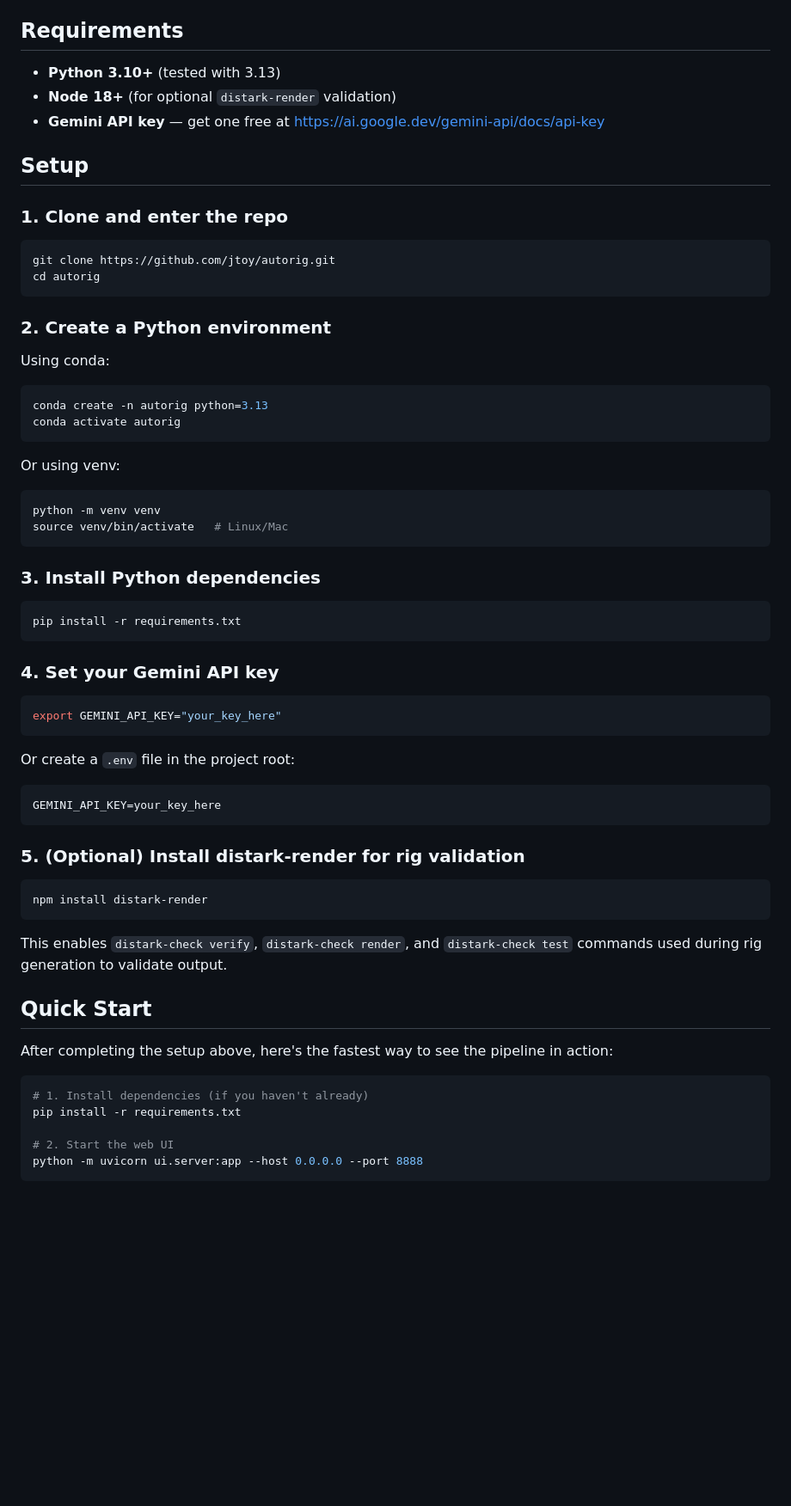
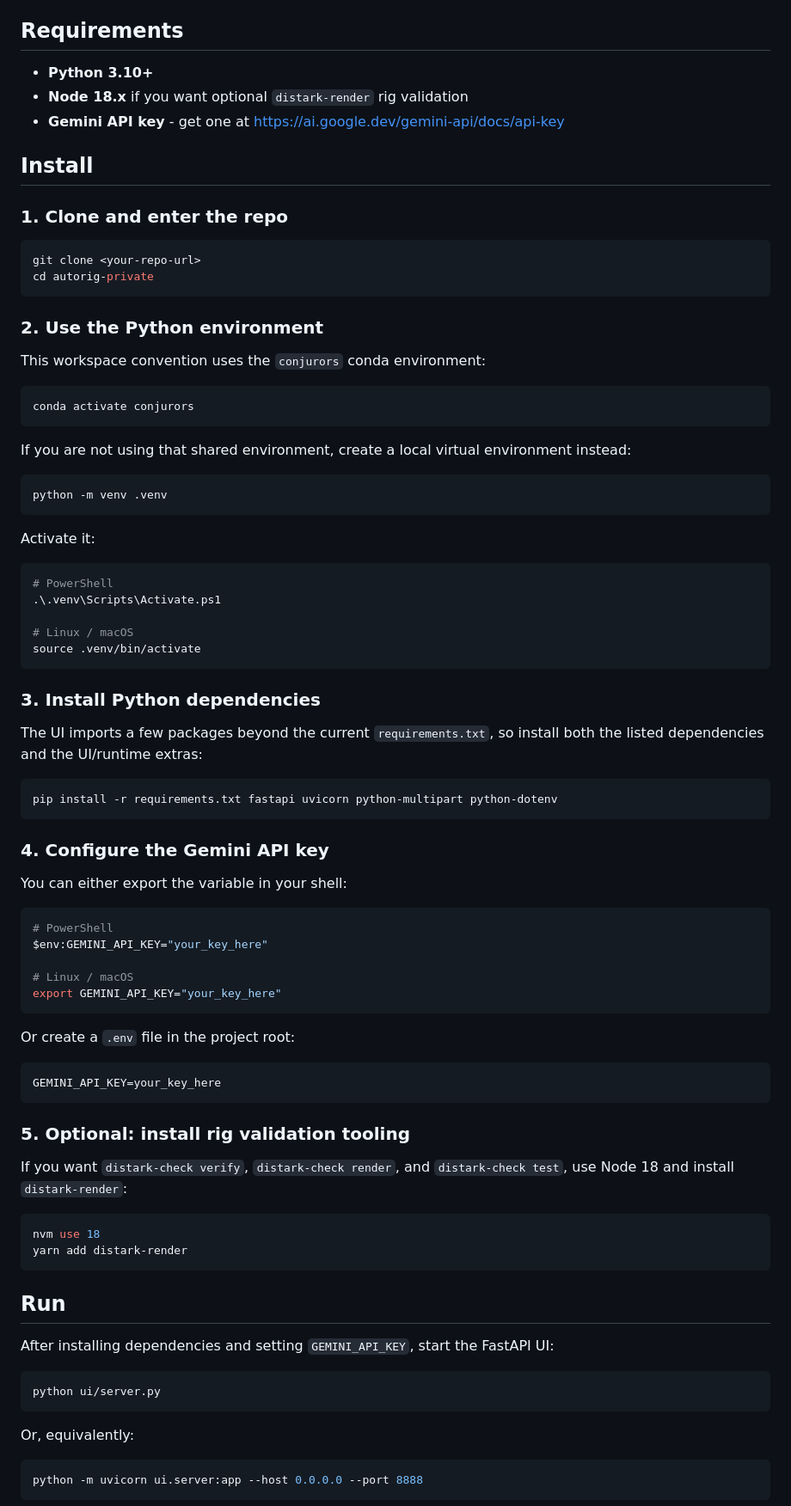
Before and after one commit to jtoy/autorig-hybrid, a Markdown page: README.md, the part around one of its changes. Shown at 86% size. Drawn GitHub-style; blank space fills up the shorter version.

````diff
--- a/README.md
+++ b/README.md
@@ -26,67 +33,89 @@ The rig JSON contains:
 
 ## Requirements
 
-- **Python 3.10+** (tested with 3.13)
-- **Node 18+** (for optional `distark-render` validation)
-- **Gemini API key** — get one free at https://ai.google.dev/gemini-api/docs/api-key
+- **Python 3.10+**
+- **Node 18.x** if you want optional `distark-render` rig validation
+- **Gemini API key** - get one at https://ai.google.dev/gemini-api/docs/api-key
 
-## Setup
+## Install
 
 ### 1. Clone and enter the repo
 
 ```bash
-git clone https://github.com/jtoy/autorig.git
-cd autorig
+git clone <your-repo-url>
+cd autorig-private
 ```
 
-### 2. Create a Python environment
+### 2. Use the Python environment
 
-Using conda:
+This workspace convention uses the `conjurors` conda environment:
+
 ```bash
-conda create -n autorig python=3.13
-conda activate autorig
+conda activate conjurors
 ```
 
-Or using venv:
+If you are not using that shared environment, create a local virtual environment instead:
+
 ```bash
-python -m venv venv
-source venv/bin/activate   # Linux/Mac
+python -m venv .venv
+```
+
+Activate it:
+
+```bash
+# PowerShell
+.\.venv\Scripts\Activate.ps1
+
+# Linux / macOS
+source .venv/bin/activate
 ```
 
 ### 3. Install Python dependencies
 
+The UI imports a few packages beyond the current `requirements.txt`, so install both the listed dependencies and the UI/runtime extras:
+
 ```bash
-pip install -r requirements.txt
+pip install -r requirements.txt fastapi uvicorn python-multipart python-dotenv
 ```
 
-### 4. Set your Gemini API key
+### 4. Configure the Gemini API key
+
+You can either export the variable in your shell:
 
 ```bash
+# PowerShell
+$env:GEMINI_API_KEY="your_key_here"
+
+# Linux / macOS
 export GEMINI_API_KEY="your_key_here"
 ```
 
 Or create a `.env` file in the project root:
-```
+
+```env
 GEMINI_API_KEY=your_key_here
 ```
 
-### 5. (Optional) Install distark-render for rig validation
+### 5. Optional: install rig validation tooling
+
+If you want `distark-check verify`, `distark-check render`, and `distark-check test`, use Node 18 and install `distark-render`:
 
 ```bash
-npm install distark-render
+nvm use 18
+yarn add distark-render
 ```
 
-This enables `distark-check verify`, `distark-check render`, and `distark-check test` commands used during rig generation to validate output.
+## Run
 
-## Quick Start
-
-After completing the setup above, here's the fastest way to see the pipeline in action:
+After installing dependencies and setting `GEMINI_API_KEY`, start the FastAPI UI:
 
 ```bash
-# 1. Install dependencies (if you haven't already)
-pip install -r requirements.txt
+python ui/server.py
+```
 
-# 2. Start the web UI
+Or, equivalently:
+
+```bash
 python -m uvicorn ui.server:app --host 0.0.0.0 --port 8888
 ```
 
````
Also changed, not shown: other parts of README.md (+27 -11 lines).
